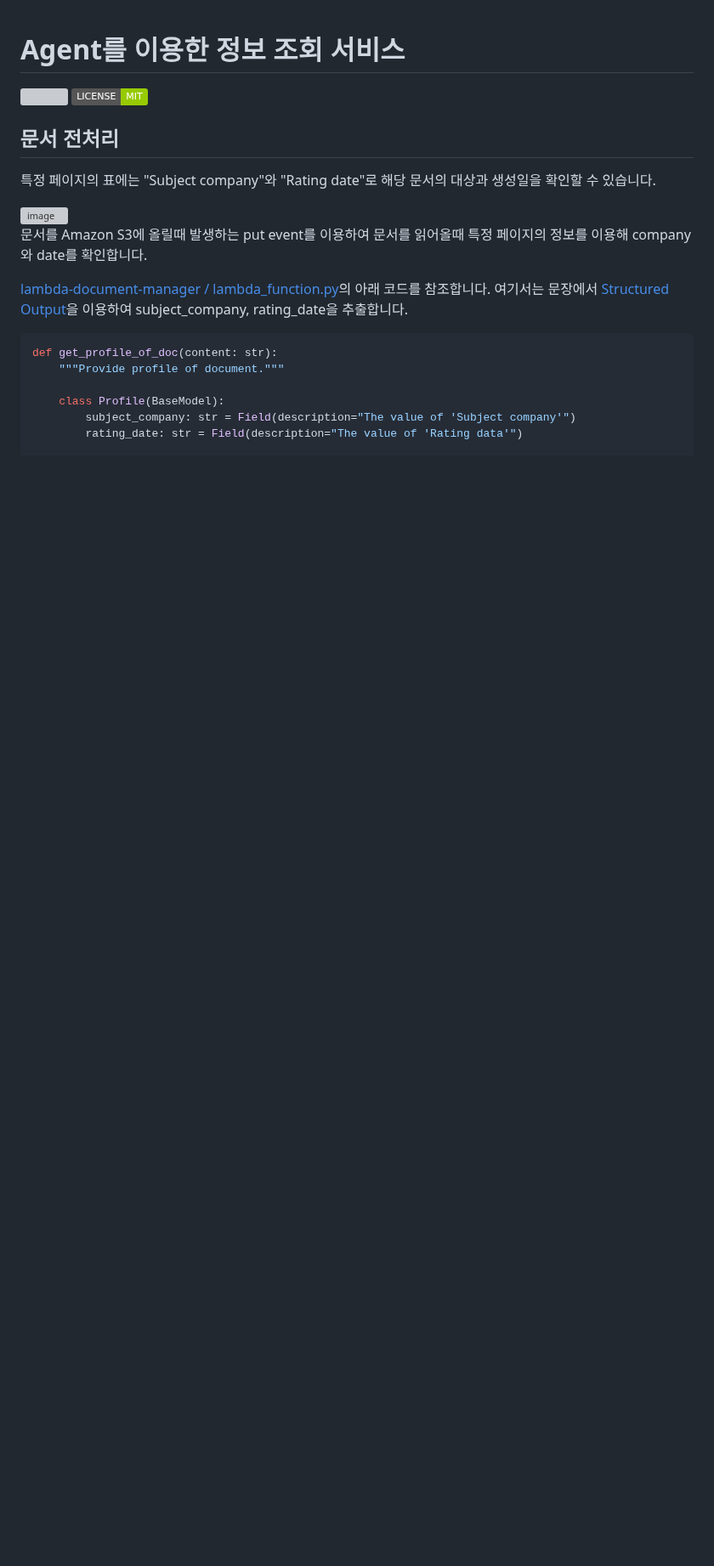
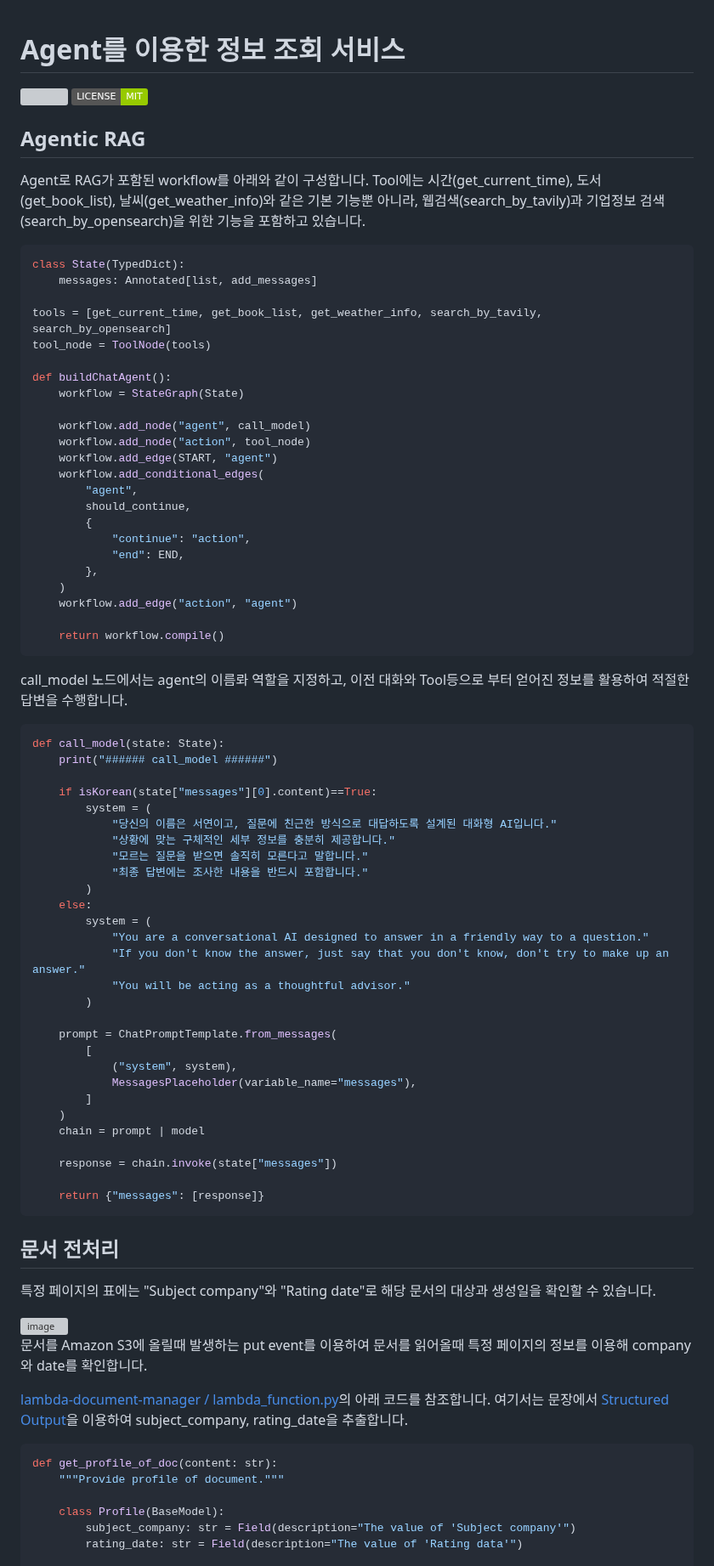
Before and after one commit to up-town/ocean-agent, a Markdown page: README.md, the part around the change. Shown at 85% size. Rendered like a GitHub page; badges without logos; blank space fills up the shorter version; grey boxes are pictures that could not be loaded.

````diff
--- a/README.md
+++ b/README.md
@@ -5,6 +5,69 @@
     <img alt="License" src="https://img.shields.io/badge/LICENSE-MIT-green">
 </p>
 
+
+## Agentic RAG
+
+Agent로 RAG가 포함된 workflow를 아래와 같이 구성합니다. Tool에는 시간(get_current_time), 도서(get_book_list), 날씨(get_weather_info)와 같은 기본 기능뿐 아니라, 웹검색(search_by_tavily)과 기업정보 검색(search_by_opensearch)을 위한 기능을 포함하고 있습니다.
+
+```python
+class State(TypedDict):
+    messages: Annotated[list, add_messages]
+
+tools = [get_current_time, get_book_list, get_weather_info, search_by_tavily, search_by_opensearch]
+tool_node = ToolNode(tools)
+
+def buildChatAgent():
+    workflow = StateGraph(State)
+
+    workflow.add_node("agent", call_model)
+    workflow.add_node("action", tool_node)
+    workflow.add_edge(START, "agent")
+    workflow.add_conditional_edges(
+        "agent",
+        should_continue,
+        {
+            "continue": "action",
+            "end": END,
+        },
+    )
+    workflow.add_edge("action", "agent")
+
+    return workflow.compile()
+```
+
+call_model 노드에서는 agent의 이름롸 역할을 지정하고, 이전 대화와 Tool등으로 부터 얻어진 정보를 활용하여 적절한 답변을 수행합니다.
+
+```python
+def call_model(state: State):
+    print("###### call_model ######")
+
+    if isKorean(state["messages"][0].content)==True:
+        system = (
+            "당신의 이름은 서연이고, 질문에 친근한 방식으로 대답하도록 설계된 대화형 AI입니다."
+            "상황에 맞는 구체적인 세부 정보를 충분히 제공합니다."
+            "모르는 질문을 받으면 솔직히 모른다고 말합니다."
+            "최종 답변에는 조사한 내용을 반드시 포함합니다."
+        )
+    else:
+        system = (
+            "You are a conversational AI designed to answer in a friendly way to a question."
+            "If you don't know the answer, just say that you don't know, don't try to make up an answer."
+            "You will be acting as a thoughtful advisor."
+        )
+
+    prompt = ChatPromptTemplate.from_messages(
+        [
+            ("system", system),
+            MessagesPlaceholder(variable_name="messages"),
+        ]
+    )
+    chain = prompt | model
+
+    response = chain.invoke(state["messages"])
+
+    return {"messages": [response]}
+```
 
 ## 문서 전처리
 
````
